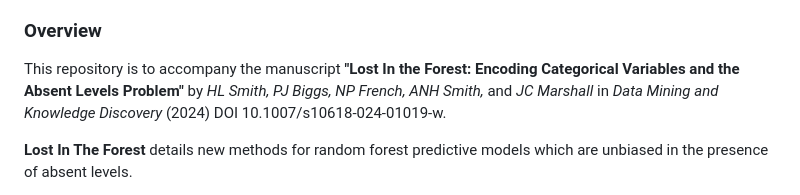
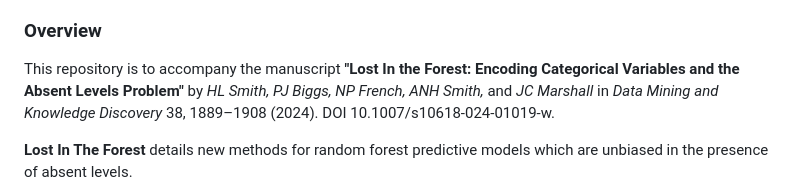
Before and after one commit to smithhelen/LostInTheForest, a Markdown page: README.md, the part around the change. Rendered like a GitHub page.

```diff
--- a/README.md
+++ b/README.md
@@ -12,7 +12,7 @@ LostInTheForest
 This repository is to accompany the manuscript
 **"Lost In the Forest: Encoding Categorical Variables and the Absent Levels Problem"**
 by *HL Smith, PJ Biggs, NP French, ANH Smith,* and *JC Marshall*
-in *Data Mining and Knowledge Discovery* (2024)
+in *Data Mining and Knowledge Discovery* 38, 1889–1908 (2024).
 DOI 10.1007/s10618-024-01019-w.
 
 
```
